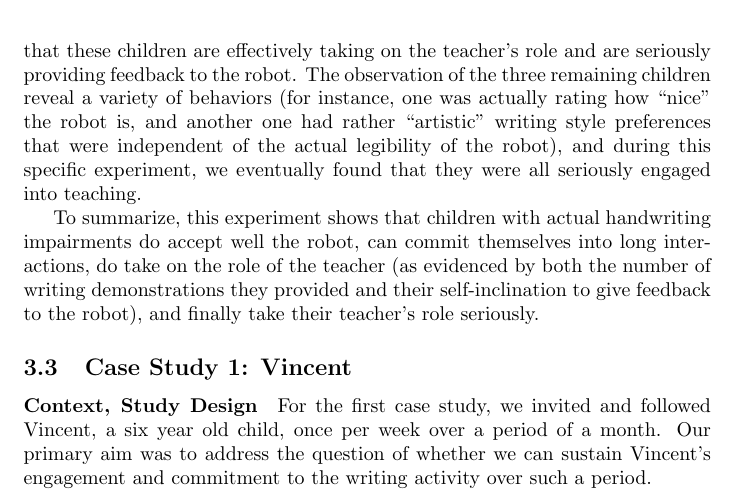
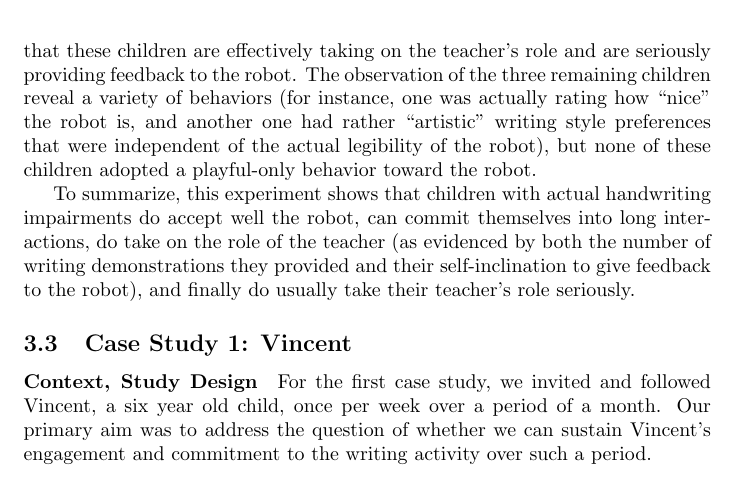
Before and after one commit to chili-epfl/paper-ram2015-cowriter, a LaTeX document (main.tex): part of page 12 of 22, cut so that both start at the same text. Compiled offline with pdfLaTeX.

Commit message:
Rephrasing of the conclusion of the section 3.2

```diff
--- a/main.tex
+++ b/main.tex
@@ -676,14 +676,14 @@ role and are seriously providing feedback to the robot. The observation of
 the three remaining children reveal a variety of behaviors (for instance, one
 was actually rating how ``nice'' the robot is, and another one had rather
 ``artistic'' writing style preferences that were independent of the actual
-legibility of the robot), and during this specific experiment, we eventually
-found that they were all seriously engaged into teaching.
+legibility of the robot), but none of these children adopted a playful-only
+behavior toward the robot.
 
 To summarize, this experiment shows that children with actual handwriting
 impairments do accept well the robot, can commit themselves into long
 interactions, do take on the role of the teacher (as evidenced by both the
 number of writing demonstrations they provided and their self-inclination to
-give feedback to the robot), and finally take their teacher's role seriously.
+give feedback to the robot), and finally do usually take their teacher's role seriously.
 
 %%%%%%%%%%%%%%%%%%%%%%%%%%%%%%%%%%%%%%%%%%%%%%%%%%%%%%%%%%%%%%%%%%%%%%%%%%%%%%%%%%%
 \subsection{Case Study 1: Vincent}
```
